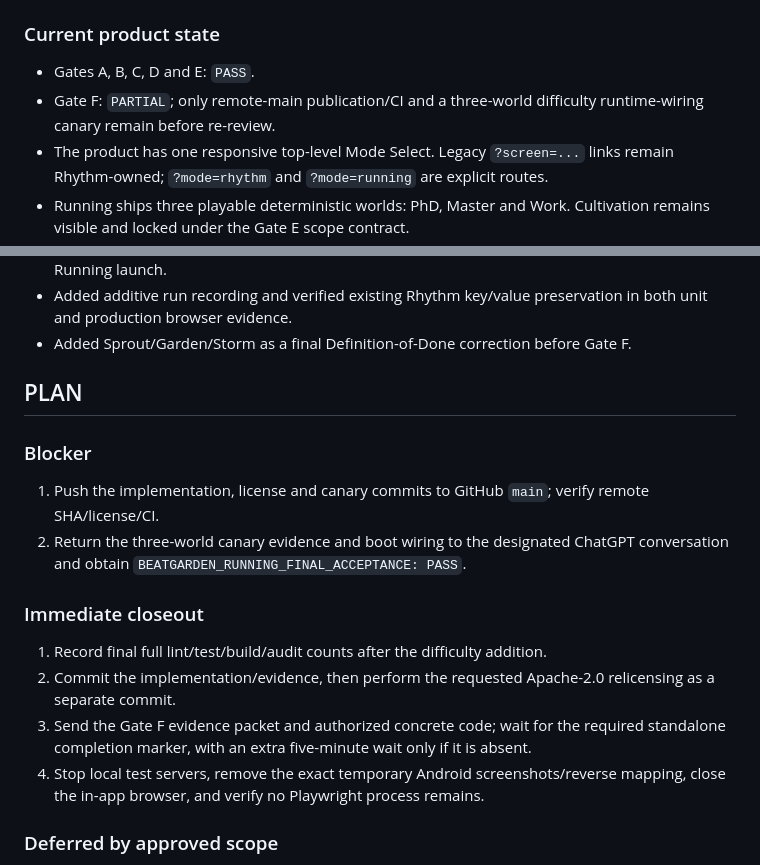
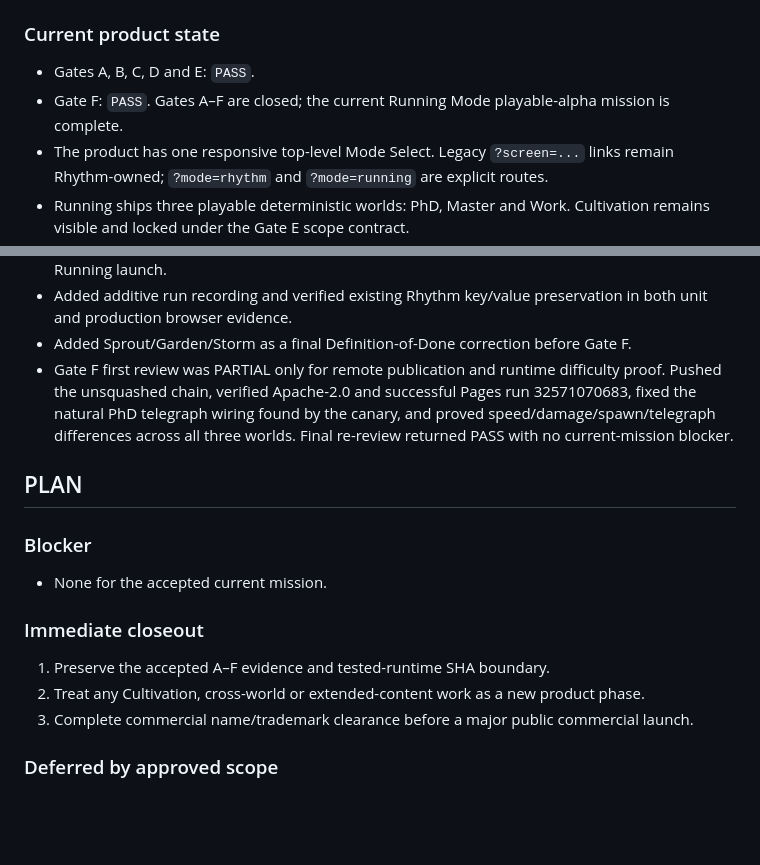
Before and after one commit to SamZebrado/BeatGarden, a Markdown page: docs/RUNNING_MODE_STATUS.md, 2 parts joined by grey strips. Drawn GitHub-style; blank space fills up the shorter version.

Commit message:
docs: record running mode final acceptance

```diff
--- a/docs/RUNNING_MODE_STATUS.md
+++ b/docs/RUNNING_MODE_STATUS.md
@@ -9,8 +9,8 @@ ChatGPT review conversation.
 ### Current product state
 
 - Gates A, B, C, D and E: `PASS`.
-- Gate F: `PARTIAL`; only remote-main publication/CI and a three-world difficulty
-  runtime-wiring canary remain before re-review.
+- Gate F: `PASS`. Gates A–F are closed; the current Running Mode playable-alpha
+  mission is complete.
 - The product has one responsive top-level Mode Select. Legacy `?screen=...` links
   remain Rhythm-owned; `?mode=rhythm` and `?mode=running` are explicit routes.
 - Running ships three playable deterministic worlds: PhD, Master and Work.
@@ -110,25 +110,24 @@ ChatGPT review conversation.
 - Added additive run recording and verified existing Rhythm key/value preservation in
   both unit and production browser evidence.
 - Added Sprout/Garden/Storm as a final Definition-of-Done correction before Gate F.
+- Gate F first review was PARTIAL only for remote publication and runtime difficulty
+  proof. Pushed the unsquashed chain, verified Apache-2.0 and successful Pages run
+  32571070683, fixed the natural PhD telegraph wiring found by the canary, and proved
+  speed/damage/spawn/telegraph differences across all three worlds. Final re-review
+  returned PASS with no current-mission blocker.
 
 ## PLAN
 
 ### Blocker
 
-1. Push the implementation, license and canary commits to GitHub `main`; verify
-   remote SHA/license/CI.
-2. Return the three-world canary evidence and boot wiring to the designated ChatGPT
-   conversation and obtain `BEATGARDEN_RUNNING_FINAL_ACCEPTANCE: PASS`.
+- None for the accepted current mission.
 
 ### Immediate closeout
 
-1. Record final full lint/test/build/audit counts after the difficulty addition.
-2. Commit the implementation/evidence, then perform the requested Apache-2.0
-   relicensing as a separate commit.
-3. Send the Gate F evidence packet and authorized concrete code; wait for the required
-   standalone completion marker, with an extra five-minute wait only if it is absent.
-4. Stop local test servers, remove the exact temporary Android screenshots/reverse
-   mapping, close the in-app browser, and verify no Playwright process remains.
+1. Preserve the accepted A–F evidence and tested-runtime SHA boundary.
+2. Treat any Cultivation, cross-world or extended-content work as a new product phase.
+3. Complete commercial name/trademark clearance before a major public commercial
+   launch.
 
 ### Deferred by approved scope
 
```
Also changed, not shown: docs/reviews/running_gate_f_rereview_request_20260822.md (added, +72 -0 lines), docs/reviews/running_gate_f_rereview_response_20260822.md (added, +27 -0 lines).
